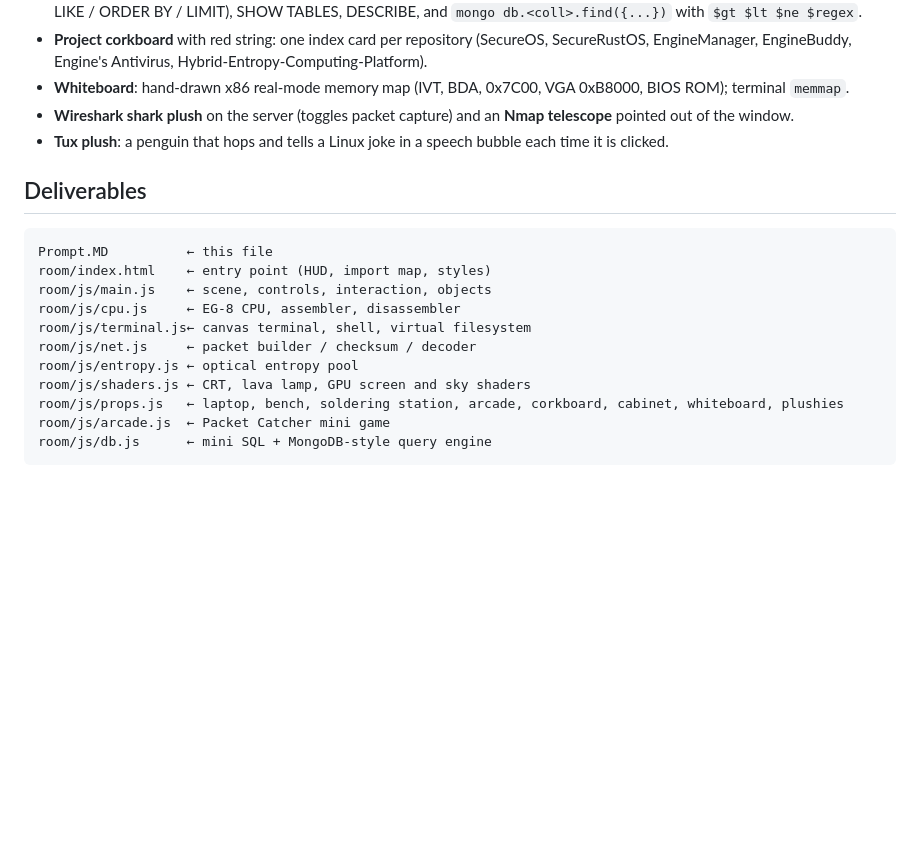
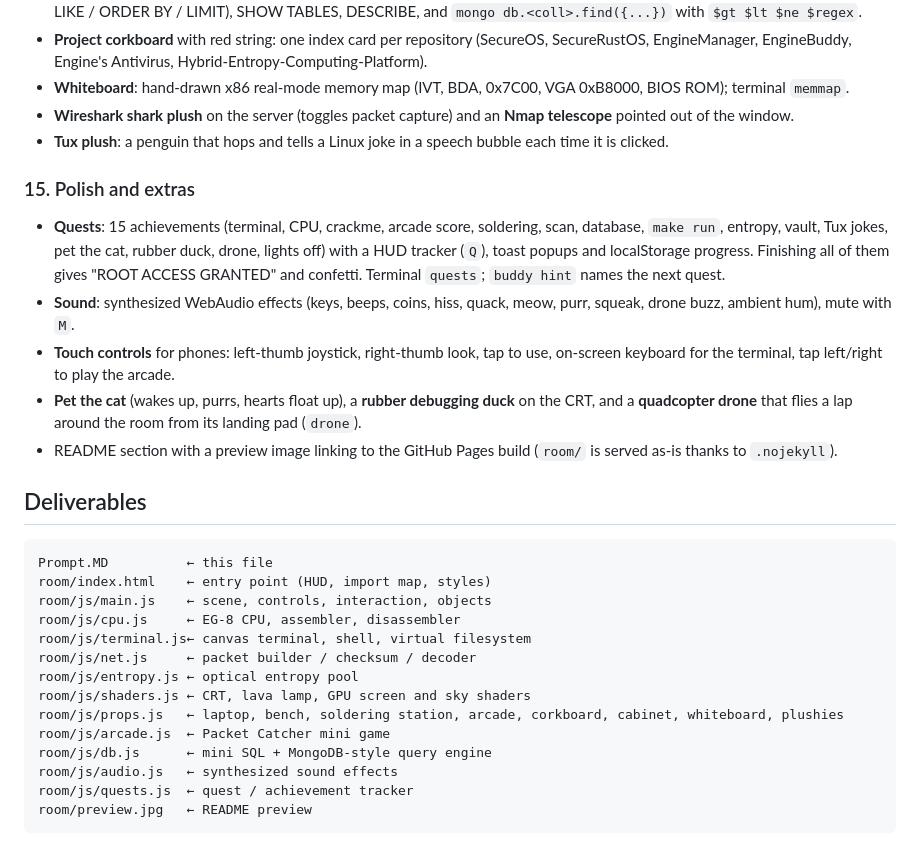
Before and after one commit to EngineGames-Development/enginegames-development, a Markdown page: Prompt.MD, the part around the change. Drawn GitHub-style; blank space fills up the shorter version.

````diff
--- a/Prompt.MD
+++ b/Prompt.MD
@@ -131,6 +131,17 @@ signatures, crypto) instead of just reading labels.
 - **Wireshark shark plush** on the server (toggles packet capture) and an **Nmap telescope** pointed out of the window.
 - **Tux plush**: a penguin that hops and tells a Linux joke in a speech bubble each time it is clicked.
 
+### 15. Polish and extras
+- **Quests**: 15 achievements (terminal, CPU, crackme, arcade score, soldering, scan, database, `make run`, entropy, vault,
+  Tux jokes, pet the cat, rubber duck, drone, lights off) with a HUD tracker (`Q`), toast popups and localStorage progress.
+  Finishing all of them gives "ROOT ACCESS GRANTED" and confetti. Terminal `quests`; `buddy hint` names the next quest.
+- **Sound**: synthesized WebAudio effects (keys, beeps, coins, hiss, quack, meow, purr, squeak, drone buzz, ambient hum), mute with `M`.
+- **Touch controls** for phones: left-thumb joystick, right-thumb look, tap to use, on-screen keyboard for the terminal,
+  tap left/right to play the arcade.
+- **Pet the cat** (wakes up, purrs, hearts float up), a **rubber debugging duck** on the CRT, and a **quadcopter drone** that flies
+  a lap around the room from its landing pad (`drone`).
+- README section with a preview image linking to the GitHub Pages build (`room/` is served as-is thanks to `.nojekyll`).
+
 ## Deliverables
 
 ```
@@ -145,4 +156,7 @@ room/js/shaders.js ← CRT, lava lamp, GPU screen and sky shaders
 room/js/props.js   ← laptop, bench, soldering station, arcade, corkboard, cabinet, whiteboard, plushies
 room/js/arcade.js  ← Packet Catcher mini game
 room/js/db.js      ← mini SQL + MongoDB-style query engine
+room/js/audio.js   ← synthesized sound effects
+room/js/quests.js  ← quest / achievement tracker
+room/preview.jpg   ← README preview
 ```
````
Also changed, not shown: README.md (+17 -0 lines), room/preview.jpg (added), 8 other files.
